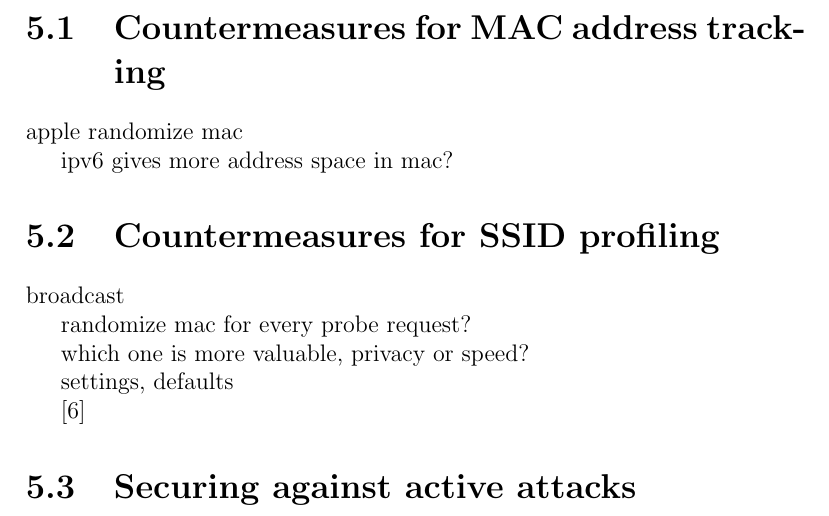
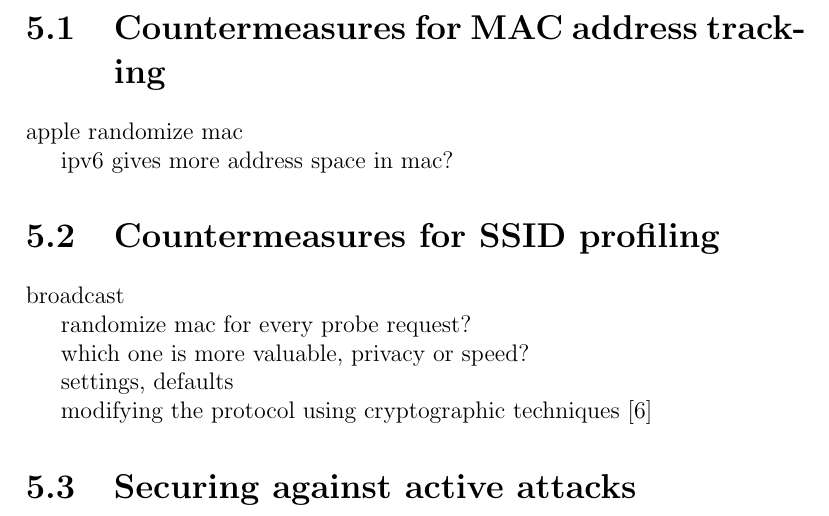
Before and after one commit to pekko/masterthesis, a LaTeX thesis (tex/thesis.tex): part of page 18 of 21, cut so that both start at the same text. Compiled offline with pdfLaTeX.

Commit message:
source: preserving privacy, Lindqvist et al

```diff
--- a/tex/thesis.tex
+++ b/tex/thesis.tex
@@ -608,7 +608,7 @@ which one is more valuable, privacy or speed?
 
 settings, defaults
 
-\cite{lindqvist2009privacy}
+modifying the protocol using cryptographic techniques \cite{lindqvist2009privacy}
 
 
 \section{Securing against active attacks}
```
